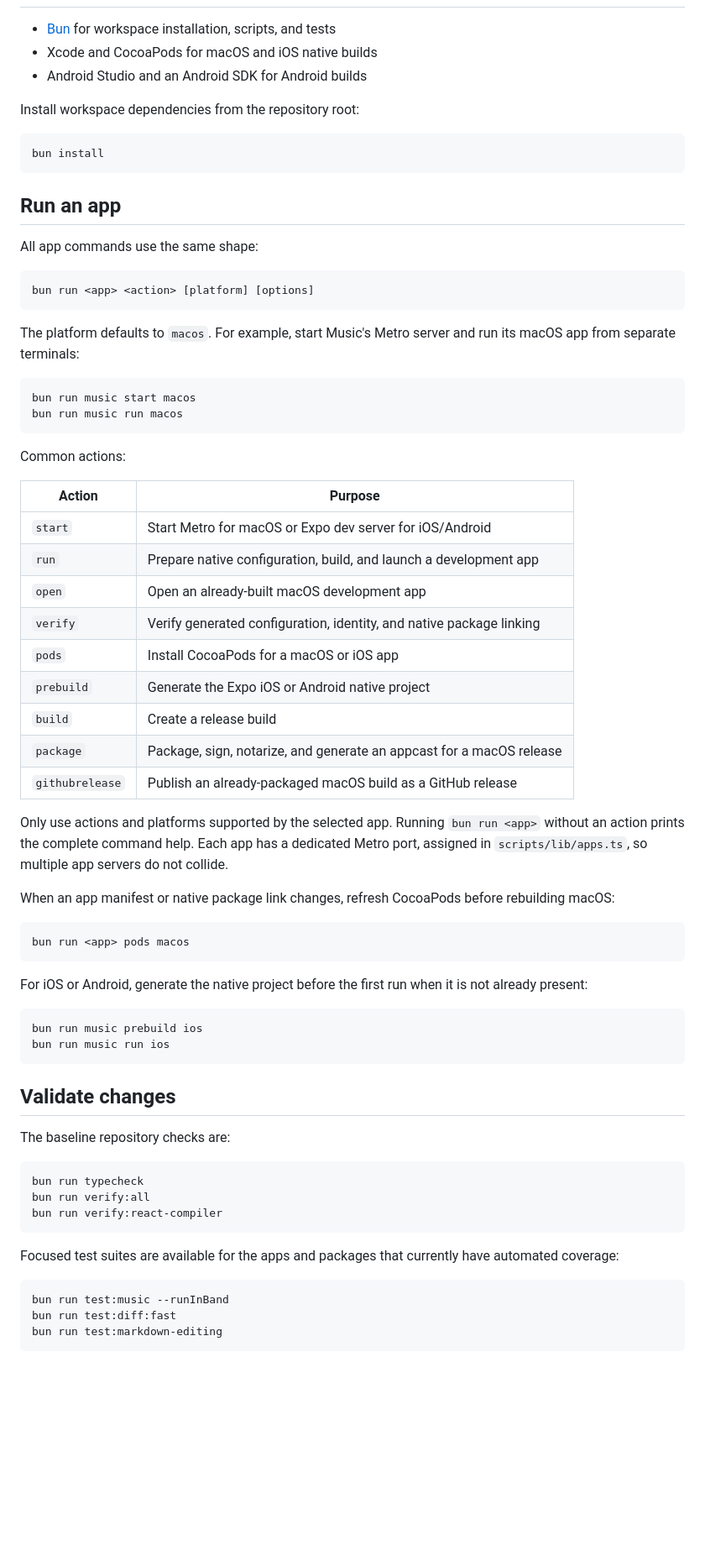
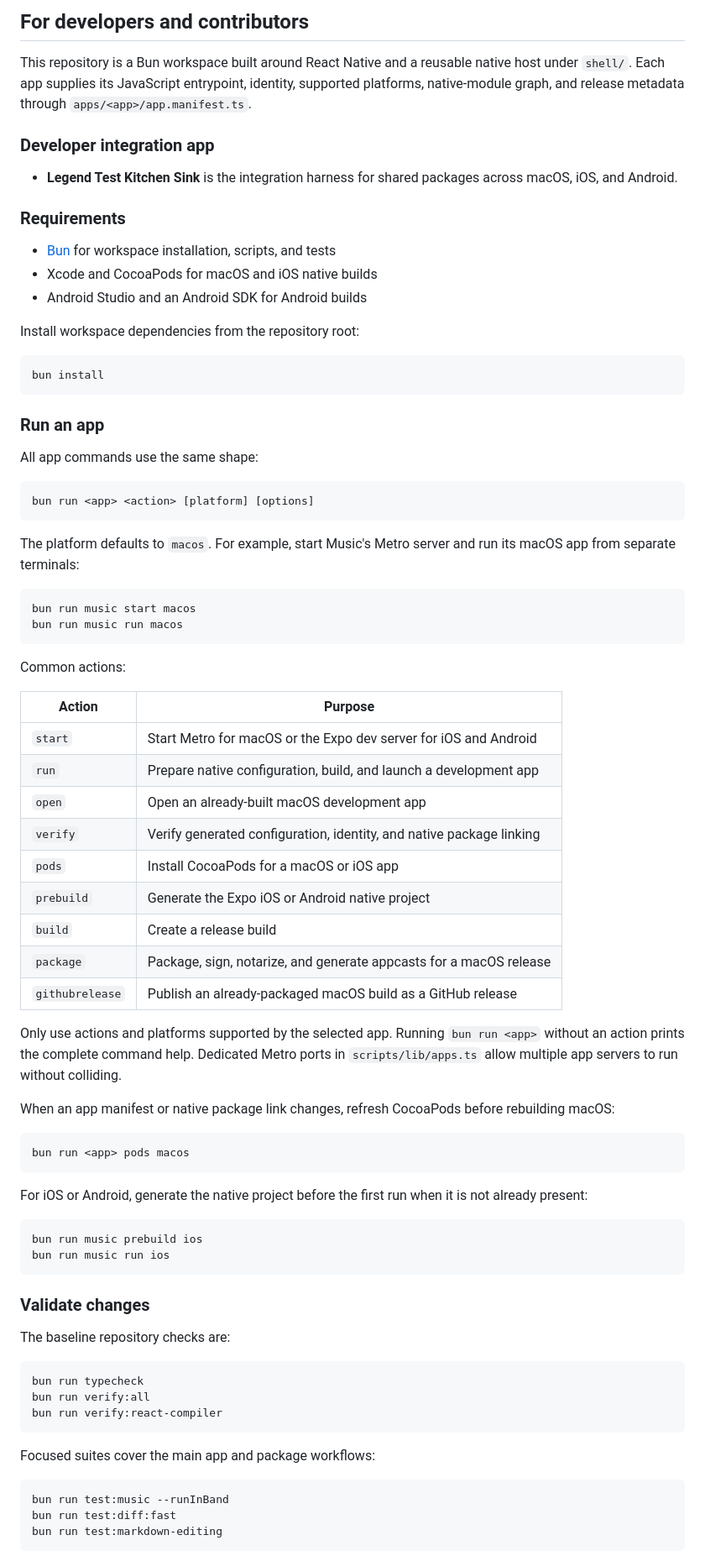
Before and after one commit to LegendApp/legend-apps, a Markdown page: README.md, the part around one of its changes. Shown at 84% size. Drawn GitHub-style; blank space fills up the shorter version.

````diff
--- a/README.md
+++ b/README.md
@@ -18,3 +81,16 @@ The platform lists above come from the app manifests. Desktop-specific features
+## For developers and contributors
+
+This repository is a Bun workspace built around React Native and a reusable
+native host under `shell/`. Each app supplies its JavaScript entrypoint,
+identity, supported platforms, native-module graph, and release metadata through
+`apps/<app>/app.manifest.ts`.
+
+### Developer integration app
+
+- **Legend Test Kitchen Sink** is the integration harness for shared packages
+  across macOS, iOS, and Android.
+
+### Requirements
 
 - [Bun](https://bun.sh/) for workspace installation, scripts, and tests
 - Xcode and CocoaPods for macOS and iOS native builds
@@ -26,7 +102,7 @@ Install workspace dependencies from the repository root:
 bun install
 ```
 
-## Run an app
+### Run an app
 
 All app commands use the same shape:
 
@@ -34,7 +110,8 @@ All app commands use the same shape:
 bun run <app> <action> [platform] [options]
 ```
 
-The platform defaults to `macos`. For example, start Music's Metro server and run its macOS app from separate terminals:
+The platform defaults to `macos`. For example, start Music's Metro server and
+run its macOS app from separate terminals:
 
 ```sh
 bun run music start macos
@@ -45,32 +122,37 @@ Common actions:
 
 | Action | Purpose |
 | --- | --- |
-| `start` | Start Metro for macOS or Expo dev server for iOS/Android |
+| `start` | Start Metro for macOS or the Expo dev server for iOS and Android |
 | `run` | Prepare native configuration, build, and launch a development app |
 | `open` | Open an already-built macOS development app |
 | `verify` | Verify generated configuration, identity, and native package linking |
 | `pods` | Install CocoaPods for a macOS or iOS app |
 | `prebuild` | Generate the Expo iOS or Android native project |
 | `build` | Create a release build |
-| `package` | Package, sign, notarize, and generate an appcast for a macOS release |
+| `package` | Package, sign, notarize, and generate appcasts for a macOS release |
 | `githubrelease` | Publish an already-packaged macOS build as a GitHub release |
 
-Only use actions and platforms supported by the selected app. Running `bun run <app>` without an action prints the complete command help. Each app has a dedicated Metro port, assigned in `scripts/lib/apps.ts`, so multiple app servers do not collide.
+Only use actions and platforms supported by the selected app. Running
+`bun run <app>` without an action prints the complete command help. Dedicated
+Metro ports in `scripts/lib/apps.ts` allow multiple app servers to run without
+colliding.
 
-When an app manifest or native package link changes, refresh CocoaPods before rebuilding macOS:
+When an app manifest or native package link changes, refresh CocoaPods before
+rebuilding macOS:
 
 ```sh
 bun run <app> pods macos
 ```
 
-For iOS or Android, generate the native project before the first run when it is not already present:
+For iOS or Android, generate the native project before the first run when it is
+not already present:
 
 ```sh
 bun run music prebuild ios
 bun run music run ios
 ```
 
-## Validate changes
+### Validate changes
 
 The baseline repository checks are:
 
@@ -80,7 +162,7 @@ bun run verify:all
 bun run verify:react-compiler
 ```
 
-Focused test suites are available for the apps and packages that currently have automated coverage:
+Focused suites cover the main app and package workflows:
 
 ```sh
 bun run test:music --runInBand
````
Also changed, not shown: other parts of README.md (+97 -22 lines).
